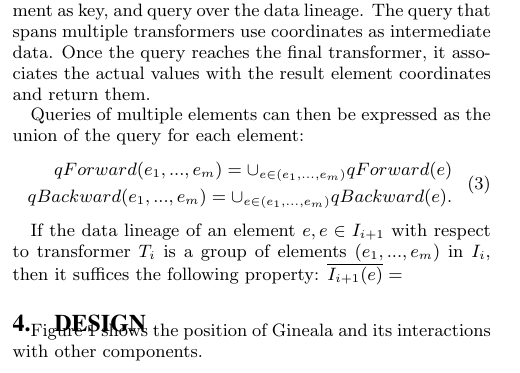
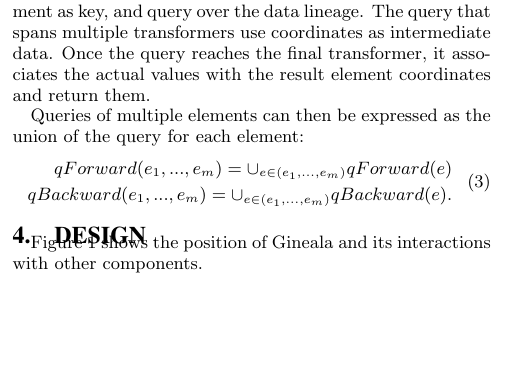
Before and after one commit to luckh2/SIGMOD_2016, a LaTeX paper (Lineage.tex): part of one column of page 2 of 3, cut so that both start at the same text, the shorter picture padded with empty space. Compiled offline with pdfLaTeX.

Commit message:
remove some text

```diff
--- a/Lineage.tex
+++ b/Lineage.tex
@@ -263,10 +263,6 @@ qBackward(e_1, ..., e_m) = \cup_{e \in (e_1, ..., e_m)} qBackward(e).
 \end{equation}
 
 
-If the data lineage of an element $e, e \in I_{i+1}$ with respect to transformer $T_i$ is a group of elements $(e_1, ..., e_m)$ in $I_i$,
-then it suffices the following property:
-$ \overline{I_{i+1}(e)} = $
-
 \section{Design}
 \label{sec:Design}
 Figure~\ref{fig:architecture} shows the position of Gineala and its interactions with other components.
```
